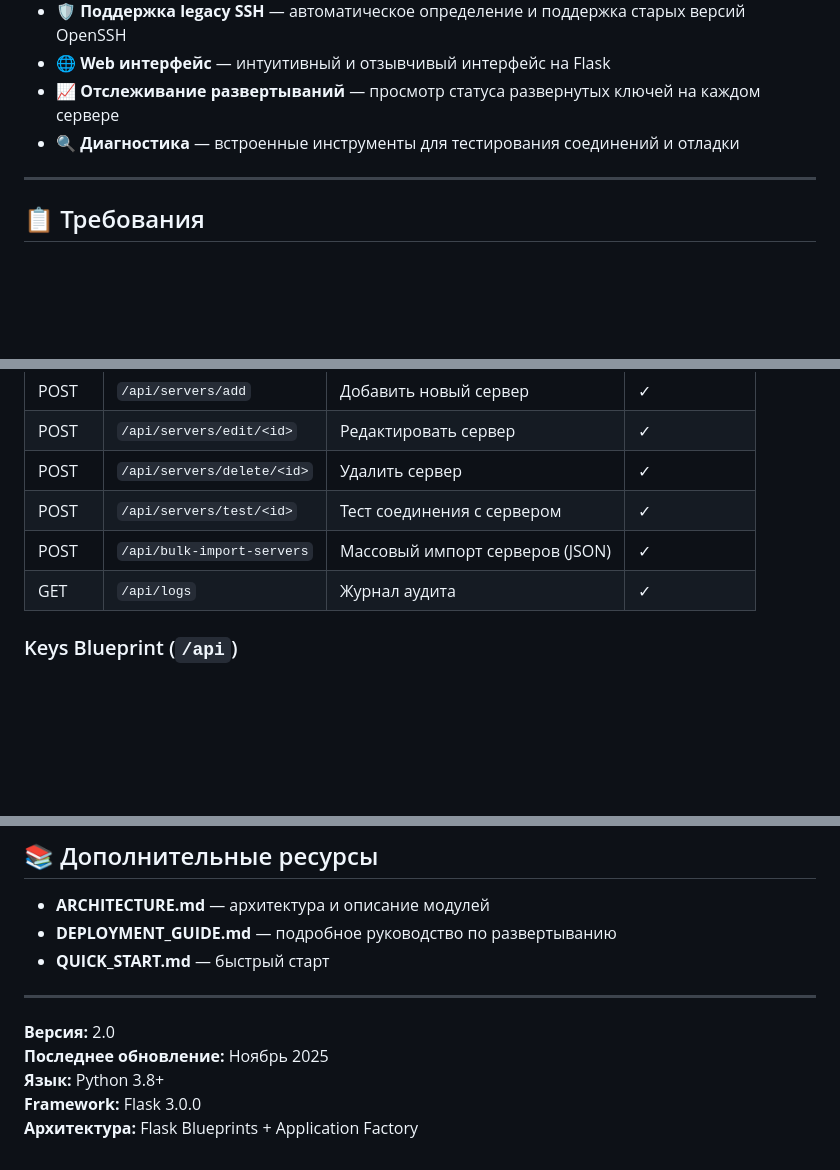
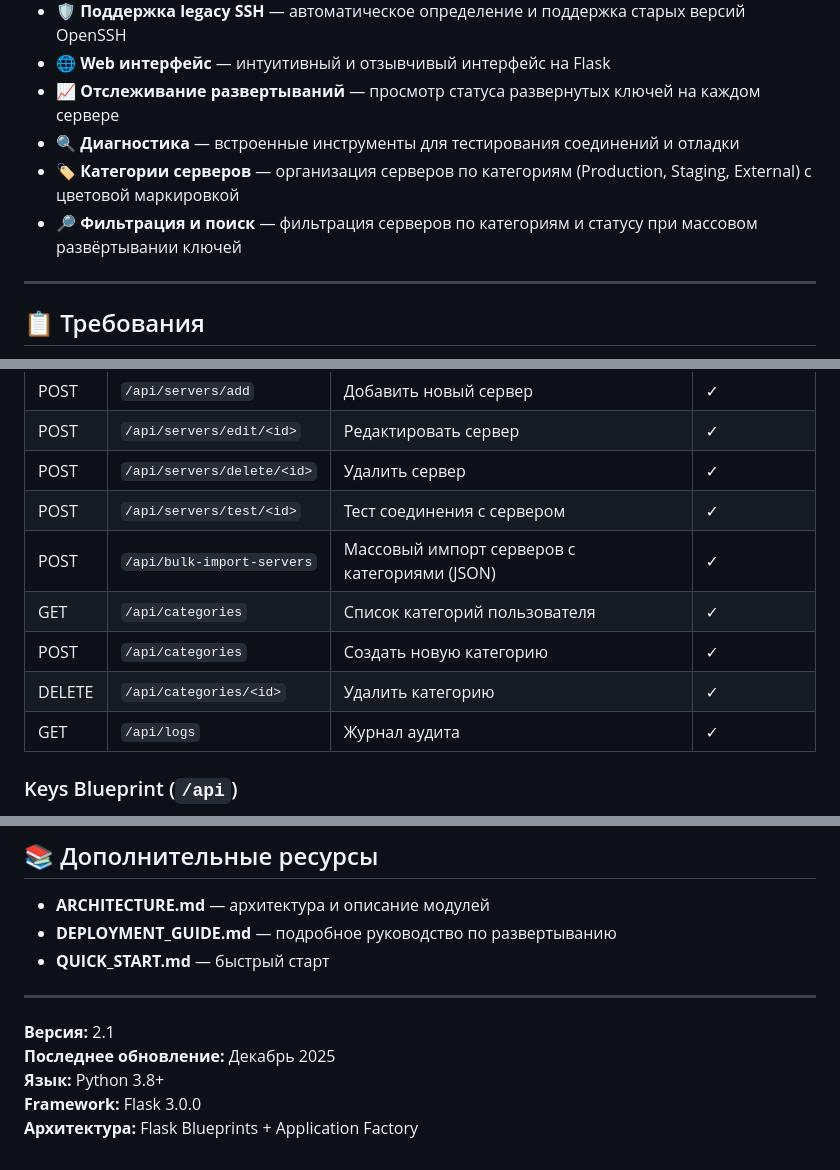
Before and after one commit to aleksandrgrn/vps-access-manager, a Markdown page: README.md, 3 parts joined by grey strips. Drawn GitHub-style; blank space fills up the shorter version.

```diff
--- a/README.md
+++ b/README.md
@@ -16,6 +16,8 @@
 - 🌐 **Web интерфейс** — интуитивный и отзывчивый интерфейс на Flask
 - 📈 **Отслеживание развертываний** — просмотр статуса развернутых ключей на каждом сервере
 - 🔍 **Диагностика** — встроенные инструменты для тестирования соединений и отладки
+- 🏷️ **Категории серверов** — организация серверов по категориям (Production, Staging, External) с цветовой маркировкой
+- 🔎 **Фильтрация и поиск** — фильтрация серверов по категориям и статусу при массовом развёртывании ключей
 
 ---
 
@@ -374,7 +398,10 @@ python seed_db.py
 | POST | `/api/servers/edit/<id>` | Редактировать сервер | ✓ |
 | POST | `/api/servers/delete/<id>` | Удалить сервер | ✓ |
 | POST | `/api/servers/test/<id>` | Тест соединения с сервером | ✓ |
-| POST | `/api/bulk-import-servers` | Массовый импорт серверов (JSON) | ✓ |
+| POST | `/api/bulk-import-servers` | Массовый импорт серверов с категориями (JSON) | ✓ |
+| GET | `/api/categories` | Список категорий пользователя | ✓ |
+| POST | `/api/categories` | Создать новую категорию | ✓ |
+| DELETE | `/api/categories/<id>` | Удалить категорию | ✓ |
 | GET | `/api/logs` | Журнал аудита | ✓ |
 
 ### Keys Blueprint (`/api`)
@@ -678,8 +723,8 @@ ssh_config = {
 
 ---
 
-**Версия:** 2.0
-**Последнее обновление:** Ноябрь 2025
+**Версия:** 2.1
+**Последнее обновление:** Декабрь 2025
 **Язык:** Python 3.8+
 **Framework:** Flask 3.0.0
 **Архитектура:** Flask Blueprints + Application Factory
```
Also changed, not shown: other parts of README.md (+42 -2 lines).
